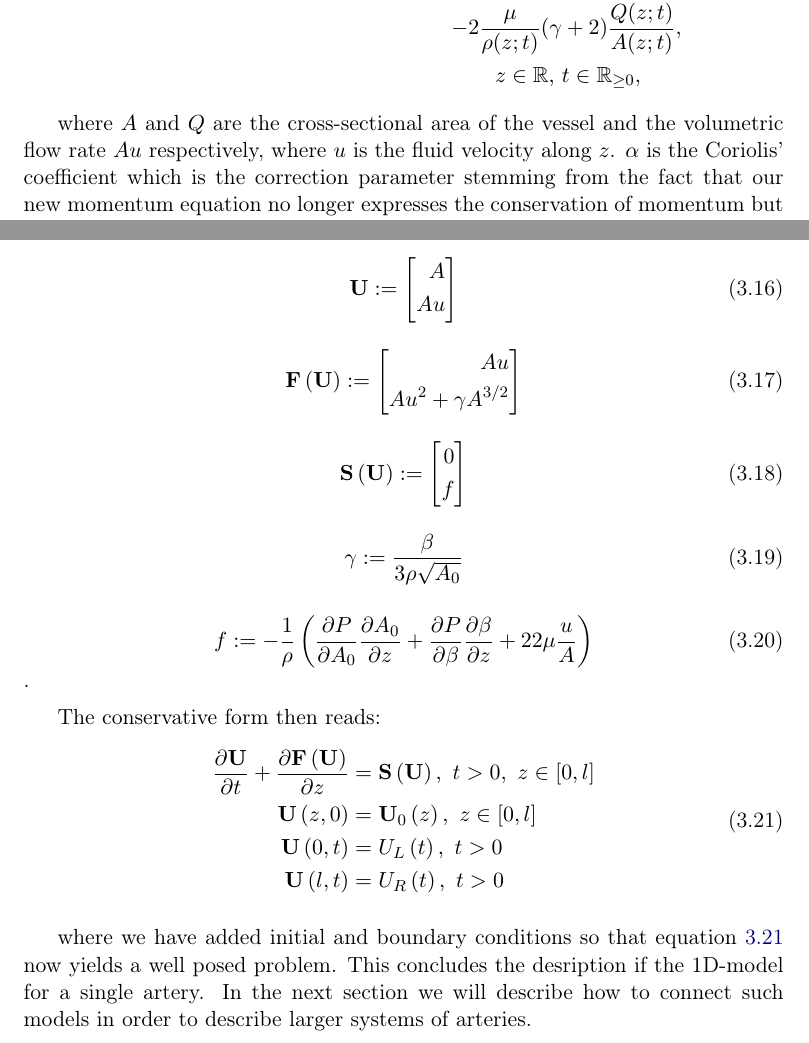
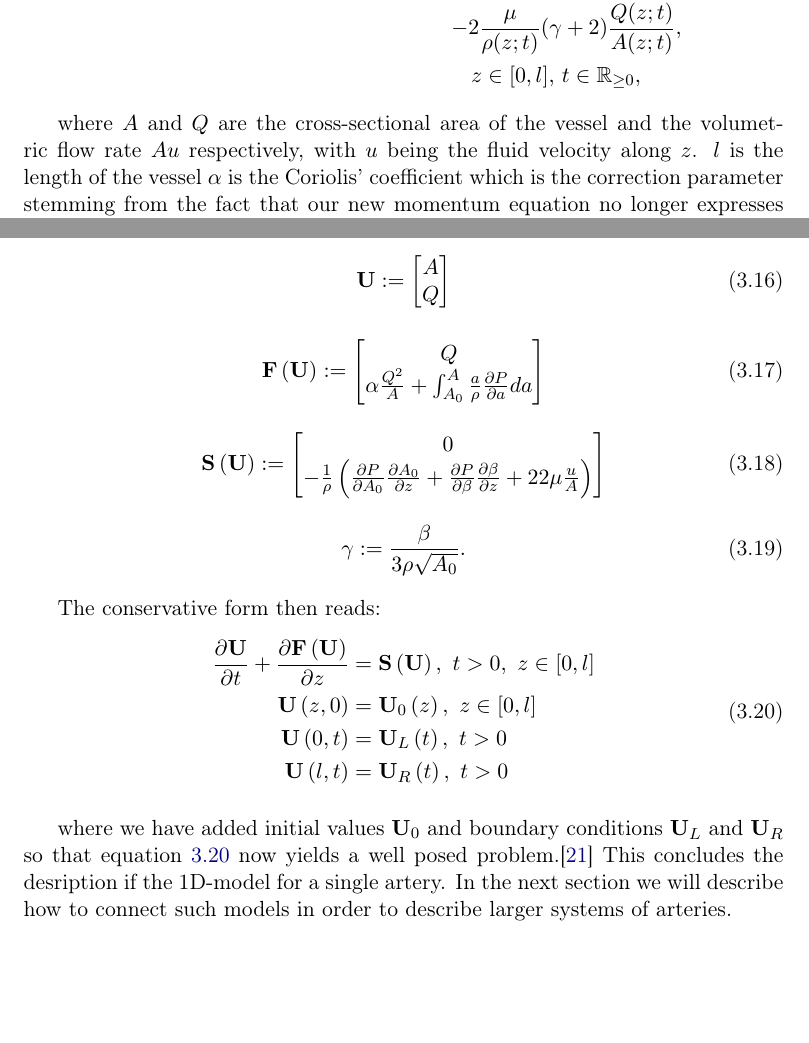
Before and after one commit to DiegoRenner/On-fast-simulations-of-cardiac-function, a LaTeX thesis (Thesis.tex): two parts of pages 11 and 13 of 33, joined at a grey line, cut so that both start at the same text, the shorter picture padded with empty space. Compiled offline with pdfLaTeX.

Commit message:
updated second part of section 3.1 and added references

```diff
--- a/Thesis.tex
+++ b/Thesis.tex
@@ -209,11 +209,11 @@ The linearized 1D NSE for quantities averaged along the radial component under t
 			\frac{\partial A(z;t)}{\partial t} + \frac{\partial Q(z;t)}{\partial z} &= 0, \\
 			\frac{\partial Q(z;t)}{\partial t} + \frac{\partial}{\partial z}\left(\alpha \frac{Q(z;t)^2}{A(z;t)} \right) + \frac{A(z;t)}{\rho(z;t)} \frac{\partial P(z;t)}{\partial z} &= \\
 			-2 \frac{\mu}{\rho(z;t)} ( \gamma &+ 2 ) \frac{Q(z;t)}{A(z;t)}, \\
-			z \in \mathbb{R},\ & t \in \mathbb{R}_{\geq 0},
+			z \in [0,l],\ & t \in \mathbb{R}_{\geq 0},
 		\end{aligned} \label{eq:1Deqs1}
 \end{equation}
 
-where $A$ and $Q$ are the cross-sectional area of the vessel and the volumetric flow rate $Au$ respectively, where $u$ is the fluid velocity along $z$.
+where $A$ and $Q$ are the cross-sectional area of the vessel and the volumetric flow rate $Au$ respectively, with $u$ being the fluid velocity along $z$. $l$ is the length of the vessel
 $\alpha$ is the Coriolis' coefficient which is the correction parameter stemming from the fact that our new momentum equation no longer expresses the conservation of momentum but actually the conservation of the momentum averaged over the radial component.
 The Coriolis' coefficient is computed by
 \begin{equation}
@@ -274,53 +274,44 @@ We can rewrite equation \ref{1Deqs2} in it's conservative form by defining the f
 
 \begin{equation}
 	\mathbf{U} :=
-	\left[
-		\begin{aligned}
+		\begin{bmatrix}
 			A \\
-			Au
-		\end{aligned}
-	\right]
+			Q
+		\end{bmatrix}
 \end{equation}
 
 \begin{equation}
 	\mathbf{F} \left( \mathbf{U} \right) :=
-	\left[
-		\begin{aligned}
-			Au \\
-			Au^2 + \gamma A^{3/2}
-		\end{aligned}
-	\right]
+		\begin{bmatrix}
+			Q \\
+			\alpha \frac{Q^2}{A} + \int_{A_0}^{A} \frac{a}{\rho}\frac{\partial P}{\partial a} da
+		\end{bmatrix}
 \end{equation}
 
 \begin{equation}
 	\mathbf{S} \left( \mathbf{U} \right) :=
-	\left[
-		\begin{aligned}
+		\begin{bmatrix}
 			0 \\
-			f
-		\end{aligned}
-	\right]
+			-\frac{1}{\rho} \left( \frac{\partial P}{\partial A_0} \frac{\partial A_0}{\partial z} + \frac{\partial P}{\partial \beta} \frac{\partial \beta}{\partial z} + 22\mu\frac{u}{A} \right)
+		\end{bmatrix}
 \end{equation}
 
 \begin{equation}
-	\gamma := \frac{\beta}{3\rho\sqrt{A_0}}
+	\gamma := \frac{\beta}{3\rho\sqrt{A_0}}.
 \end{equation}
 
-\begin{equation}
-	f := -\frac{1}{\rho} \left( \frac{\partial P}{\partial A_0} \frac{\partial A_0}{\partial z} + \frac{\partial P}{\partial \beta} \frac{\partial \beta}{\partial z} + 22\mu\frac{u}{A} \right)
-\end{equation}.
 
 The conservative form then reads:
 \begin{equation}
 	\begin{aligned}
 		\frac{\partial \mathbf{U}}{\partial t} + \frac{\partial \mathbf{F} \left( \mathbf{U} \right)}{\partial z} &= \mathbf{S} \left( \mathbf{U} \right), \ t>0, \ z \in \left[ 0,l \right] \\
 		\mathbf{U} \left( z,0 \right) &= \mathbf{U}_0 \left( z \right), \ z \in \left[ 0,l \right] \\
-		\mathbf{U} \left( 0,t \right) &= U_L \left( t \right), \ t>0\\
-		\mathbf{U} \left( l,t \right) &= U_R \left( t \right), \ t>0
+	\mathbf{U} \left( 0,t \right) &= \mathbf{U}_L \left( t \right), \ t>0\\
+\mathbf{U} \left( l,t \right) &= \mathbf{U}_R \left( t \right), \ t>0
 	\end{aligned} \label{eq:1deqs3}
 \end{equation}
 
-where we have added initial and boundary conditions so that equation \ref{eq:1deqs3} now yields a well posed problem.
+where we have added initial values $\mathbf{U}_0$ and boundary conditions $\mathbf{U}_L$ and $\mathbf{U}_R$ so that equation \ref{eq:1deqs3} now yields a well posed problem.\cite{formaggia2010cardiovascular}
 This concludes the desription if the 1D-model for a single artery.
 In the next section we will describe how to connect such models in order to describe larger systems of arteries.
 
```
Also changed, not shown: references/references.bib (+8 -0 lines), Thesis.tex (2 more changed lines).
